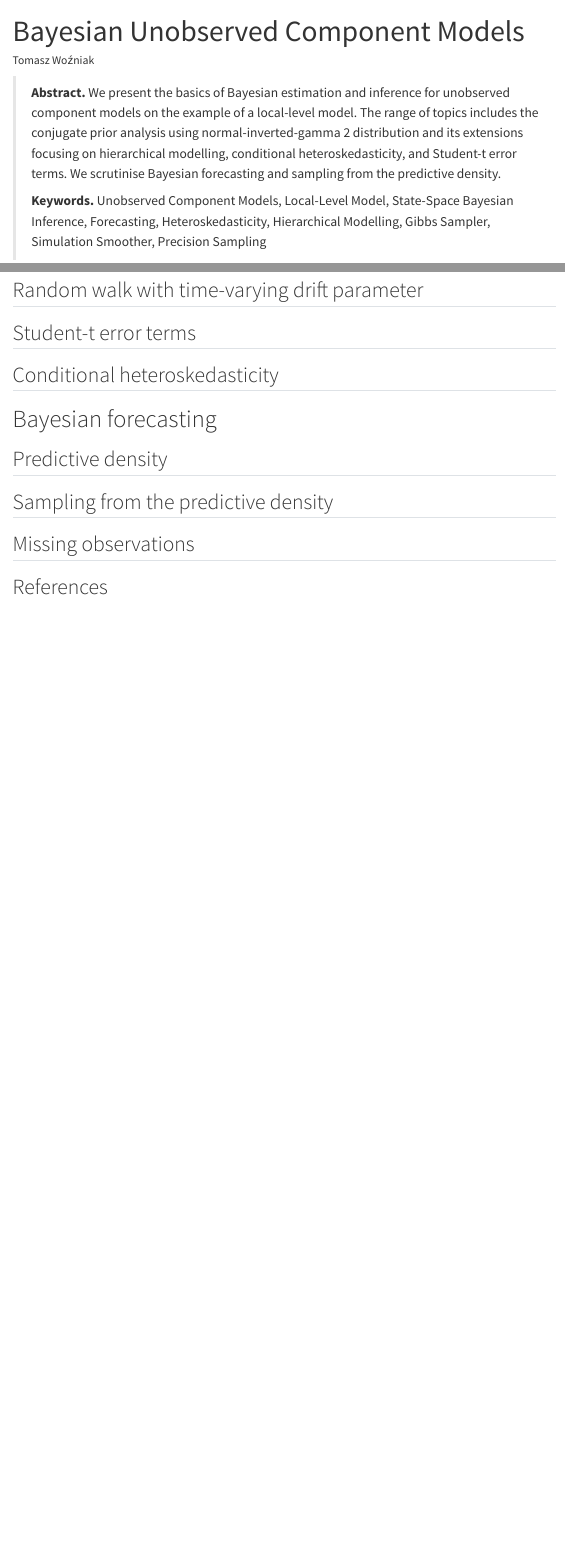
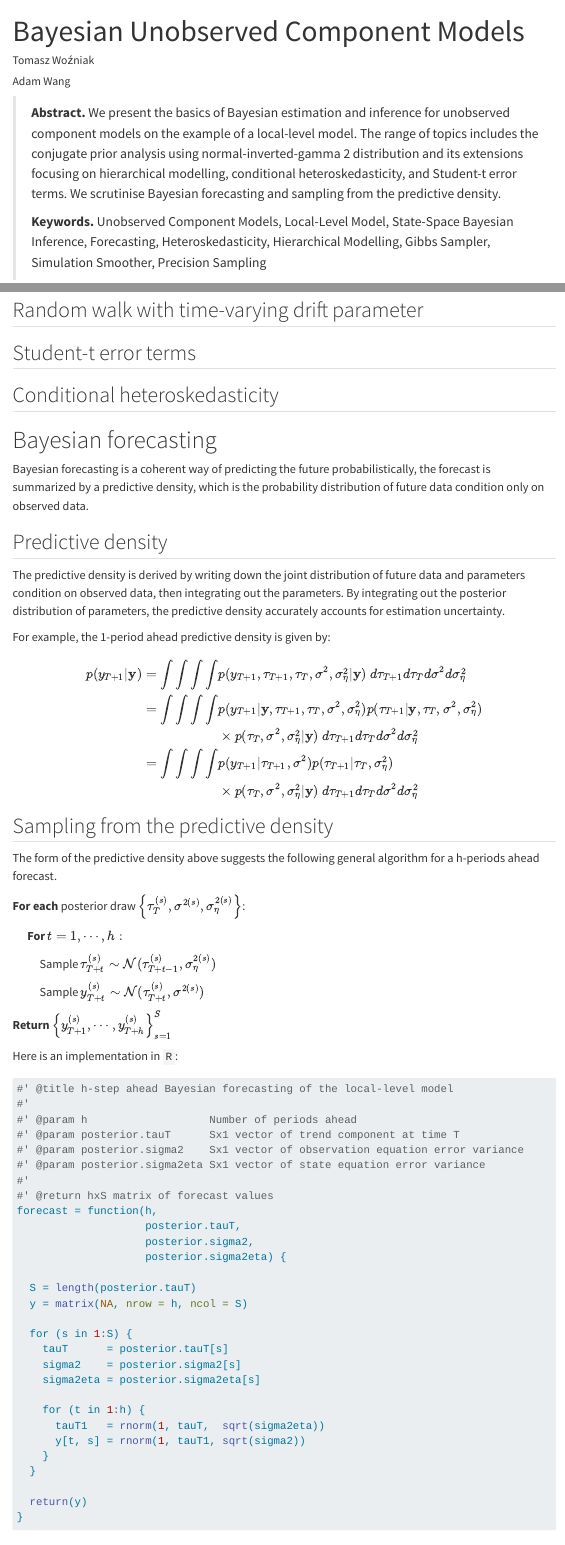
Before and after one commit to donotdespair/Bayesian-Unobserved-Component-Models, a Quarto document (index.qmd): the page in a window 1100 px wide, from its top, and a second part further down, joined at a grey line. Rendered offline with R 4.5, knitr and Pandoc in place of Quarto, with nearby package versions; menus at the side of the page are left out.

Commit message:
Bayesian forecasting #16
+ predictive density
+ algorithm description
+ R code

````diff
--- a/index.qmd
+++ b/index.qmd
@@ -4,6 +4,8 @@ author:
   - name: Tomasz Woźniak
     url: https://github.com/donotdespair
     orcid: 0000-0003-2212-2378
+  - name: Adam Wang
+    url: https://github.com/adamwang15
 
 execute:
   echo: false
@@ -128,5 +130,22 @@ L(\boldsymbol\tau,\sigma^2|\mathbf{y}) =
 
 # Bayesian forecasting
 
+Bayesian forecasting is a coherent way of predicting the future probabilistically, the forecast is summarized by a predictive density, which is the probability distribution of future data condition only on observed data.
+
 ## Predictive density
 
+The predictive density is derived by writing down the joint distribution of future data and parameters condition on observed data, then integrating out the parameters. By integrating out the posterior distribution of parameters, the predictive density accurately accounts for estimation uncertainty.
+
+For example, the 1-period ahead predictive density is given by:
+
+$$
+\begin{aligned}
+p(y_{T+1} | \mathbf y)
+= \int\int\int\int &p(y_{T+1}, \tau_{T+1}, \tau_{T}, \sigma^{2}, \sigma^{2}_\eta | \mathbf y)\ d\tau_{T+1} d\tau_{T} d\sigma^2 d\sigma^2_\eta \\
+= \int\int\int\int
+&p(y_{T+1} | \mathbf y, \tau_{T+1}, \tau_T, \sigma^{2}, \sigma^{2}_\eta)
+p(\tau_{T+1} | \mathbf y, \tau_{T}, \sigma^{2}, \sigma^{2}_\eta)\\
+& \times p(\tau_{T}, \sigma^{2}, \sigma^{2}_\eta | \mathbf y)
+\ d\tau_{T+1} d\tau_{T} d\sigma^2 d\sigma^2_\eta \\
+= \int\int\int\int
+&p(y_{T+1} | \tau_{T+1}, \sigma^{2})
@@ -133,4 +155,54 @@ L(\boldsymbol\tau,\sigma^2|\mathbf{y}) =
+\end{aligned}
+$$
+
 ## Sampling from the predictive density
+
+The form of the predictive density above suggests the following general algorithm for a h-periods ahead forecast.
+
+**For each** posterior draw $\left\{ \tau_T^{(s)}, \sigma^{2(s)}, \sigma^{2(s)}_\eta \right\}$:
+
+&emsp; **For** $t=1,\cdots,h:$
+
+&emsp;&emsp; Sample $\tau_{T+t}^{(s)} \sim \mathcal N(\tau_{T+t-1}^{(s)}, \sigma^{2(s)}_\eta)$
+
+&emsp;&emsp; Sample $y_{T+t}^{(s)} \sim \mathcal N(\tau_{T+t}^{(s)}, \sigma^{2(s)})$
+
+**Return** $\left\{ y_{T+1}^{(s)},\cdots,y_{T+h}^{(s)} \right\}_{s=1}^S$
+
+Here is an implementation in ``R``:
+
+```{r echo=TRUE}
+#' @title h-step ahead Bayesian forecasting of the local-level model
+#'
+#' @param h                   Number of periods ahead
+#' @param posterior.tauT      Sx1 vector of trend component at time T
+#' @param posterior.sigma2    Sx1 vector of observation equation error variance
+#' @param posterior.sigma2eta Sx1 vector of state equation error variance
+#'
+#' @return hxS matrix of forecast values
+forecast = function(h,
+                    posterior.tauT,
+                    posterior.sigma2,
+                    posterior.sigma2eta) {
+
+  S = length(posterior.tauT)
+  y = matrix(NA, nrow = h, ncol = S)
+
+  for (s in 1:S) {
+    tauT      = posterior.tauT[s]
+    sigma2    = posterior.sigma2[s]
+    sigma2eta = posterior.sigma2eta[s]
+
+    for (t in 1:h) {
+      tauT1   = rnorm(1, tauT,  sqrt(sigma2eta))
+      y[t, s] = rnorm(1, tauT1, sqrt(sigma2))
+    }
+  }
+
+  return(y)
+}
+```
+
 
 ## Missing observations
 
````
Also changed, not shown: index.qmd (3 more changed lines).
